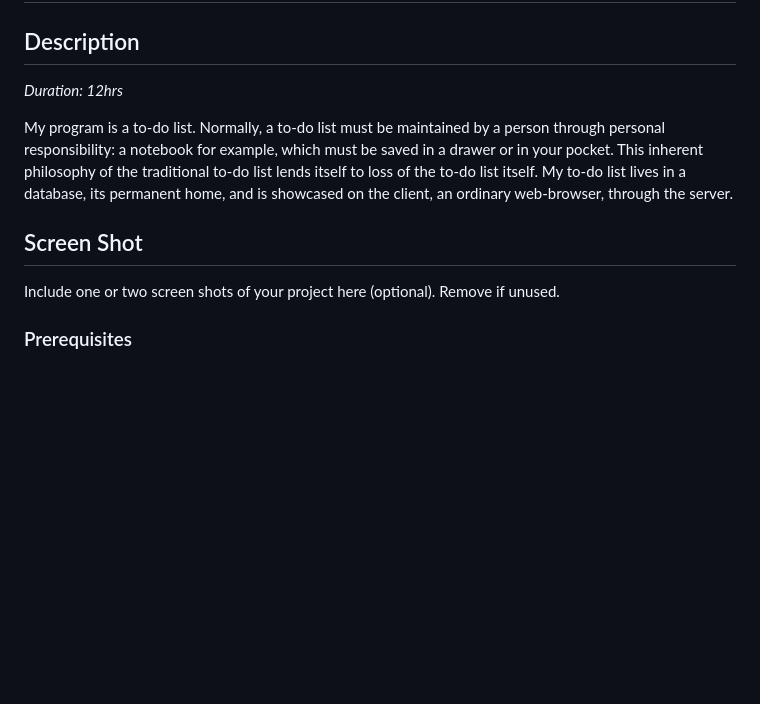
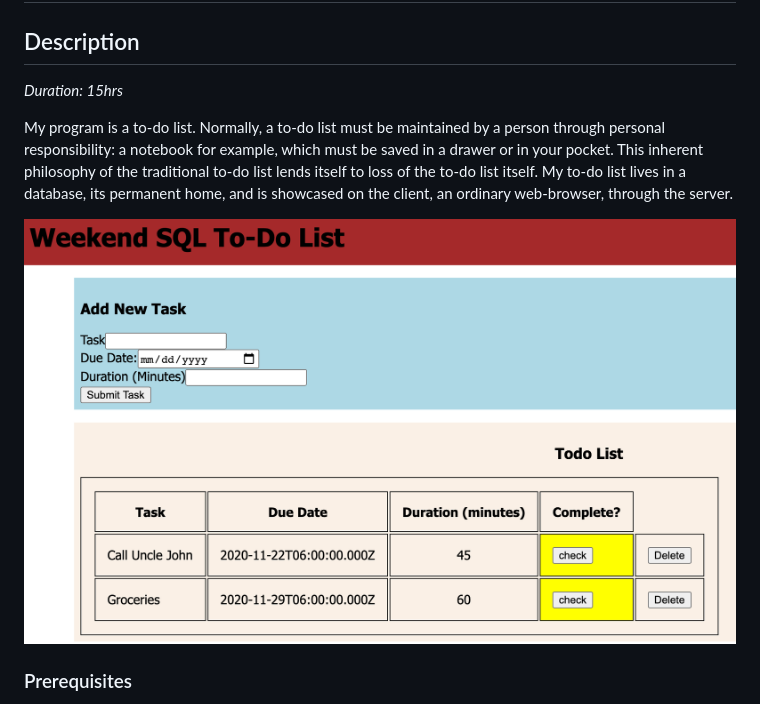
Before and after one commit to JoelleKado/weekend-sql-to-do-list, a Markdown page: README.md, the part around the change. Drawn GitHub-style; pictures changed too: images/to-doList.png (added); blank space fills up the shorter version.

```diff
--- a/README.md
+++ b/README.md
@@ -6,13 +6,11 @@
 
 ## Description
 
-_Duration: 12hrs_
+_Duration: 15hrs_
 
 My program is a to-do list. Normally, a to-do list must be maintained by a person through personal responsibility: a notebook for example, which must be saved in a drawer or in your pocket. This inherent philosophy of the traditional to-do list lends itself to loss of the to-do list itself. My to-do list lives in a database, its permanent home, and is showcased on the client, an ordinary web-browser, through the server.
 
-## Screen Shot
-
-Include one or two screen shots of your project here (optional). Remove if unused.
+![intro](images/to-doList.png)
 
 ### Prerequisites
 
```
Also changed, not shown: TODO.md (+4 -4 lines), 4 other files.
